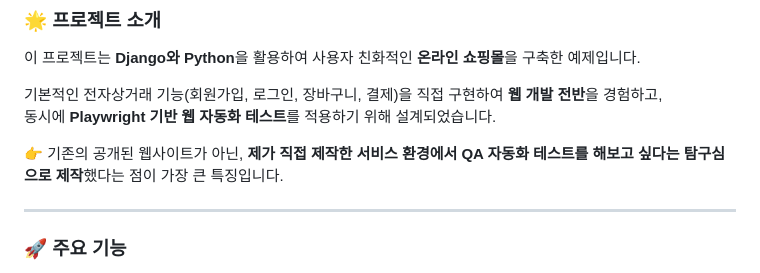
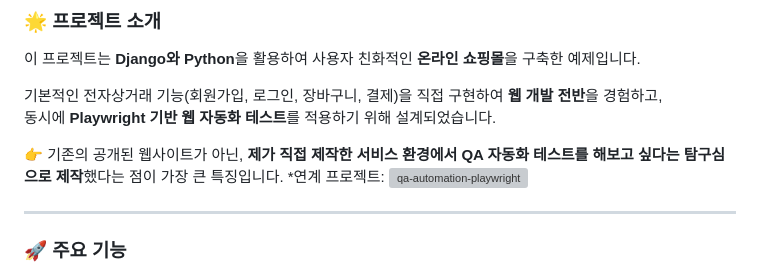
Before and after one commit to euuuuuuan/qa-e-commerce-site-django, a Markdown page: README.md, the part around the change. Drawn GitHub-style; grey boxes are pictures that could not be loaded.

```diff
--- a/README.md
+++ b/README.md
@@ -9,6 +9,7 @@
 동시에 **Playwright 기반 웹 자동화 테스트**를 적용하기 위해 설계되었습니다.
 
 👉 기존의 공개된 웹사이트가 아닌, **제가 직접 제작한 서비스 환경에서 QA 자동화 테스트를 해보고 싶다는 탐구심으로 제작**했다는 점이 가장 큰 특징입니다.
+*연계 프로젝트: ![qa-automation-playwright](https://github.com/euuuuuuan/qa-automation-playwright)
 
 ---
 
```
